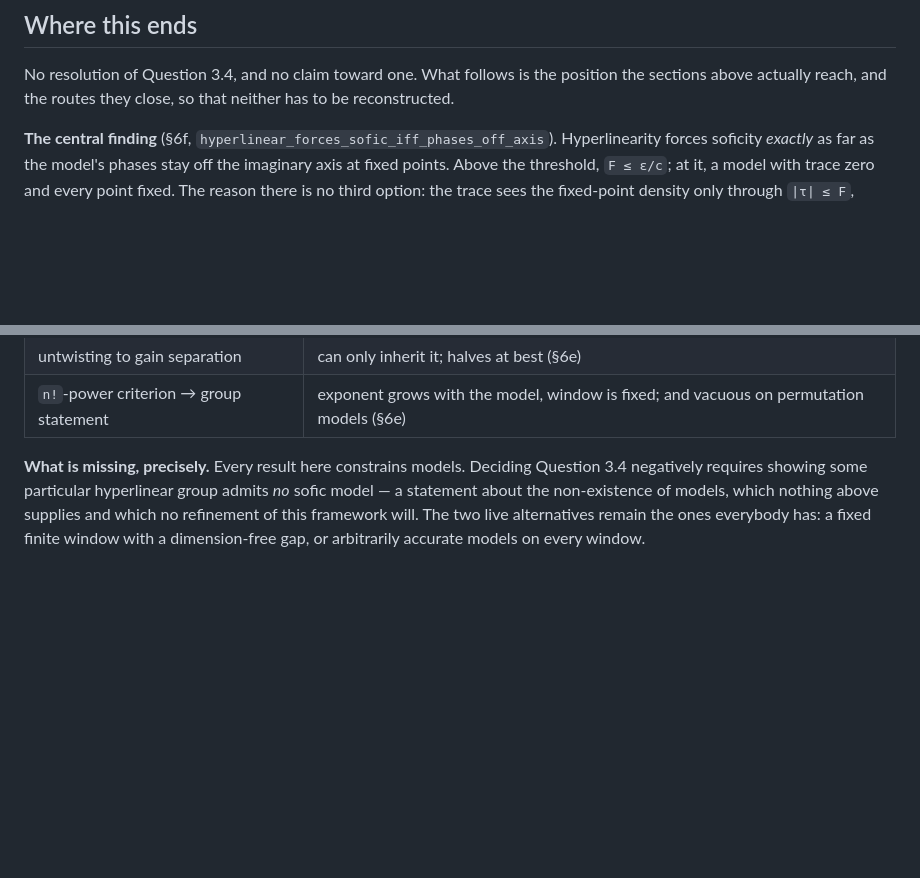
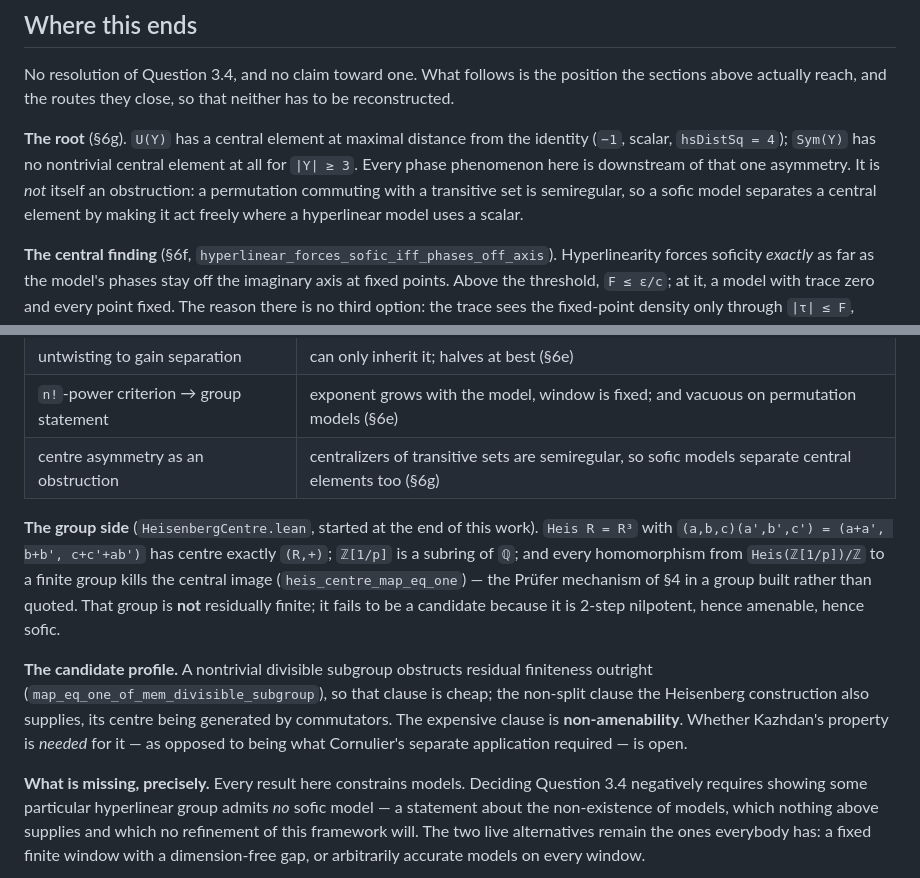
Before and after one commit to SauersML/nonsofic_existence, a Markdown page: docs/PHASES.md, 2 parts joined by grey strips. GitHub-like rendering; blank space fills up the shorter version.

Commit message:
Bring the reader's map closing section current
It predated §6g and the group-side work, so it opened with the central finding
rather than the root, listed six dead routes rather than seven, and did not
mention the Heisenberg construction or the candidate profile at all.

Now: the root first (the centre asymmetry, and why it is not itself an
obstruction), then the dichotomy, the scope, seven closed routes with reasons,
the group side, the candidate profile with its cheap and expensive clauses
separated, and what is missing.

The closing section is the part a reader reads first and last; it should
describe the work rather than an earlier state of it.

check.py clean.

Co-Authored-By: Claude Opus 5 (1M context) <noreply@anthropic.com>
Claude-Session: https://claude.ai/code/session_01V6t78gSgyNqGmd5c7RKsK1

```diff
--- a/docs/PHASES.md
+++ b/docs/PHASES.md
@@ -751,6 +751,13 @@ No resolution of Question 3.4, and no claim toward one.  What follows is the
 position the sections above actually reach, and the routes they close, so that
 neither has to be reconstructed.
 
+**The root** (§6g).  `U(Y)` has a central element at maximal distance from the
+identity (`−1`, scalar, `hsDistSq = 4`); `Sym(Y)` has no nontrivial central
+element at all for `|Y| ≥ 3`.  Every phase phenomenon here is downstream of that
+one asymmetry.  It is *not* itself an obstruction: a permutation commuting with
+a transitive set is semiregular, so a sofic model separates a central element by
+making it act freely where a hyperlinear model uses a scalar.
+
 **The central finding** (§6f, `hyperlinear_forces_sofic_iff_phases_off_axis`).
 Hyperlinearity forces soficity *exactly* as far as the model's phases stay off
 the imaginary axis at fixed points.  Above the threshold, `F ≤ ε/c`; at it, a
@@ -777,6 +784,22 @@ here.
 | `ℝ/ℤ` vs `μ_m` | not an obstacle; freeness makes rounding work on a lattice (§6d) |
 | untwisting to gain separation | can only inherit it; halves at best (§6e) |
 | `n!`-power criterion → group statement | exponent grows with the model, window is fixed; and vacuous on permutation models (§6e) |
+| centre asymmetry as an obstruction | centralizers of transitive sets are semiregular, so sofic models separate central elements too (§6g) |
+
+**The group side** (`HeisenbergCentre.lean`, started at the end of this work).
+`Heis R = R³` with `(a,b,c)(a',b',c') = (a+a', b+b', c+c'+ab')` has centre
+exactly `(R,+)`; `ℤ[1/p]` is a subring of `ℚ`; and every homomorphism from
+`Heis(ℤ[1/p])/ℤ` to a finite group kills the central image
+(`heis_centre_map_eq_one`) — the Prüfer mechanism of §4 in a group built rather
+than quoted.  That group is **not** residually finite; it fails to be a
+candidate because it is 2-step nilpotent, hence amenable, hence sofic.
+
+**The candidate profile.**  A nontrivial divisible subgroup obstructs residual
+finiteness outright (`map_eq_one_of_mem_divisible_subgroup`), so that clause is
+cheap; the non-split clause the Heisenberg construction also supplies, its
+centre being generated by commutators.  The expensive clause is
+**non-amenability**.  Whether Kazhdan's property is *needed* for it — as opposed
+to being what Cornulier's separate application required — is open.
 
 **What is missing, precisely.**  Every result here constrains models.  Deciding
 Question 3.4 negatively requires showing some particular hyperlinear group
```
